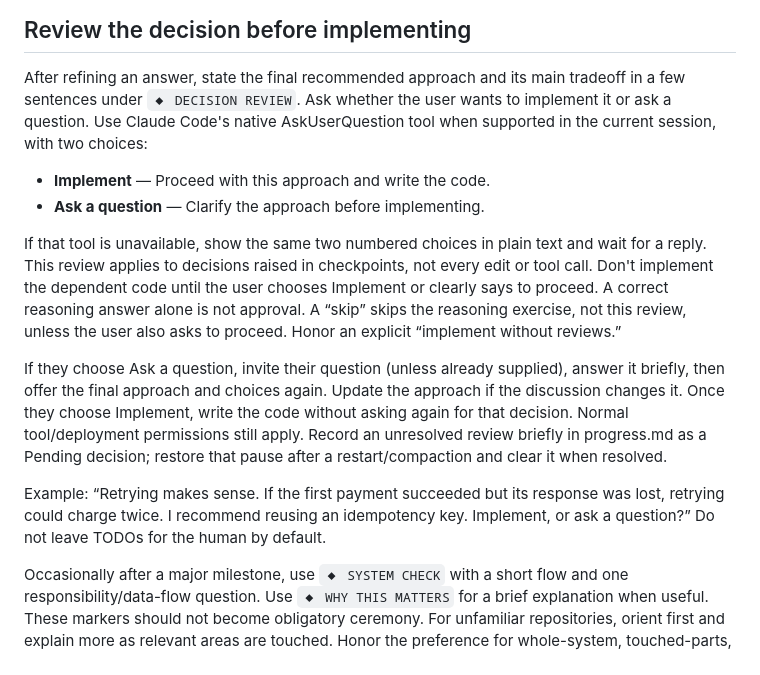
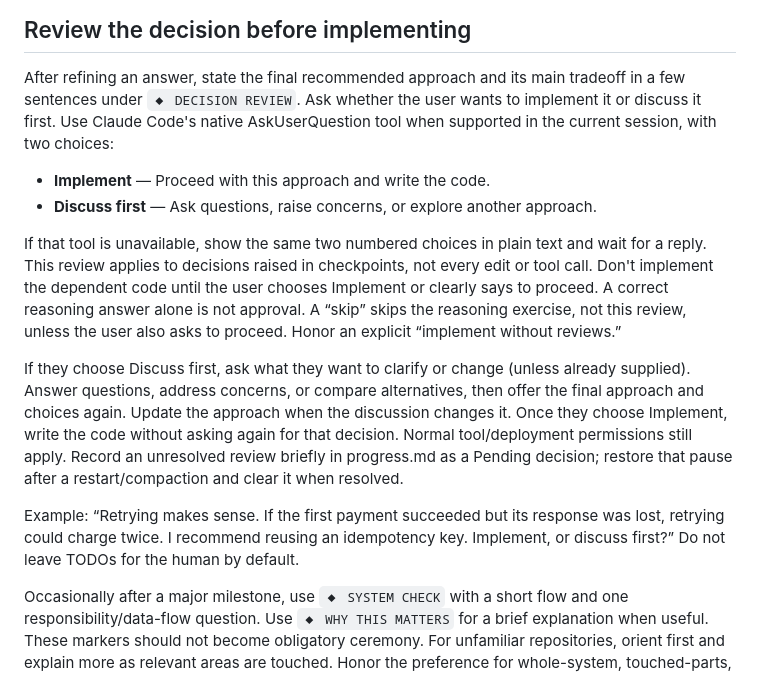
Before and after one commit to 1stdragons/belajar-logika-coding-poltas, a Markdown page: skills/learn/behavior.md, the part around the change. Drawn GitHub-style.

Commit message:
feat: offer discussion and alternatives before implementation

```diff
--- a/skills/learn/behavior.md
+++ b/skills/learn/behavior.md
@@ -36,11 +36,11 @@ decision below. An explicit “just implement it” can skip both learning pause
 
 After refining an answer, state the final recommended approach and its main
 tradeoff in a few sentences under `◆ DECISION REVIEW`. Ask whether the user wants
-to implement it or ask a question. Use Claude Code's native AskUserQuestion tool
+to implement it or discuss it first. Use Claude Code's native AskUserQuestion tool
 when supported in the current session, with two choices:
 
 - **Implement** — Proceed with this approach and write the code.
-- **Ask a question** — Clarify the approach before implementing.
+- **Discuss first** — Ask questions, raise concerns, or explore another approach.
 
 If that tool is unavailable, show the same two numbered choices in plain text
 and wait for a reply. This review applies to decisions raised in checkpoints,
@@ -49,16 +49,17 @@ chooses Implement or clearly says to proceed. A correct reasoning answer alone
 is not approval. A “skip” skips the reasoning exercise, not this review, unless
 the user also asks to proceed. Honor an explicit “implement without reviews.”
 
-If they choose Ask a question, invite their question (unless already supplied),
-answer it briefly, then offer the final approach and choices again. Update the
-approach if the discussion changes it. Once they choose Implement, write the
+If they choose Discuss first, ask what they want to clarify or change (unless
+already supplied). Answer questions, address concerns, or compare alternatives,
+then offer the final approach and choices again. Update the approach when the
+discussion changes it. Once they choose Implement, write the
 code without asking again for that decision. Normal tool/deployment permissions
 still apply. Record an unresolved review briefly in progress.md as a Pending
 decision; restore that pause after a restart/compaction and clear it when resolved.
 
 Example: “Retrying makes sense. If the first payment succeeded but its response
 was lost, retrying could charge twice. I recommend reusing an idempotency key.
-Implement, or ask a question?” Do not leave TODOs for the human by default.
+Implement, or discuss first?” Do not leave TODOs for the human by default.
 
 Occasionally after a major milestone, use `◆ SYSTEM CHECK` with a short flow and
 one responsibility/data-flow question. Use `◆ WHY THIS MATTERS` for a brief
```
Also changed, not shown: skills/learn/onboarding.md (+1 -1 lines).
